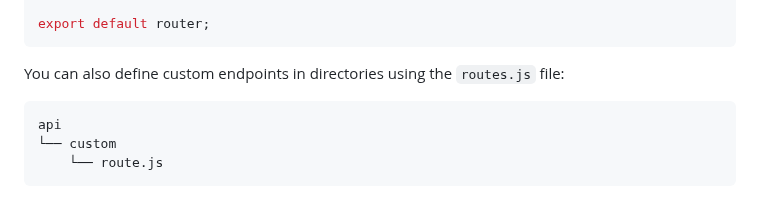
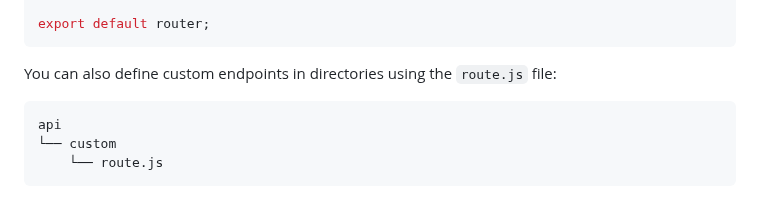
Before and after one commit to podlomar/apidroid, a Markdown page: README.md, the part around the change. Drawn GitHub-style.

Commit message:
Fix typo

````diff
--- a/README.md
+++ b/README.md
@@ -206,7 +206,7 @@ router.get('/', (req, res) => {
 export default router;
 ```
 
-You can also define custom endpoints in directories using the `routes.js` file:
+You can also define custom endpoints in directories using the `route.js` file:
 
 ```
 api
````
